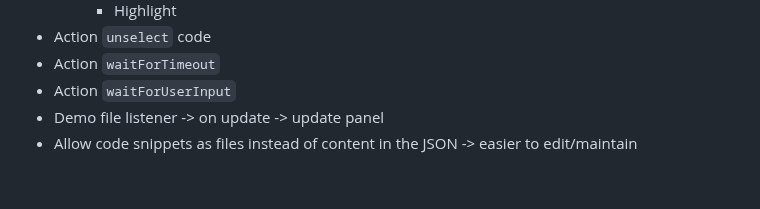
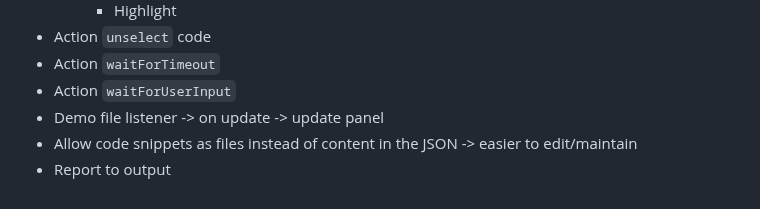
Before and after one commit to estruyf/vscode-demo-time, a Markdown page: todo.md, the part around the change. Rendered like a GitHub page.

```diff
--- a/todo.md
+++ b/todo.md
@@ -9,3 +9,4 @@
 - Action `waitForUserInput`
 - Demo file listener -> on update -> update panel
 - Allow code snippets as files instead of content in the JSON -> easier to edit/maintain
+- Report to output
```
Also changed, not shown: CHANGELOG.md (+3 -0 lines), README.md (+32 -4 lines), assets/demo-time-128x128.png, assets/demo-time.png, 11 other files.
